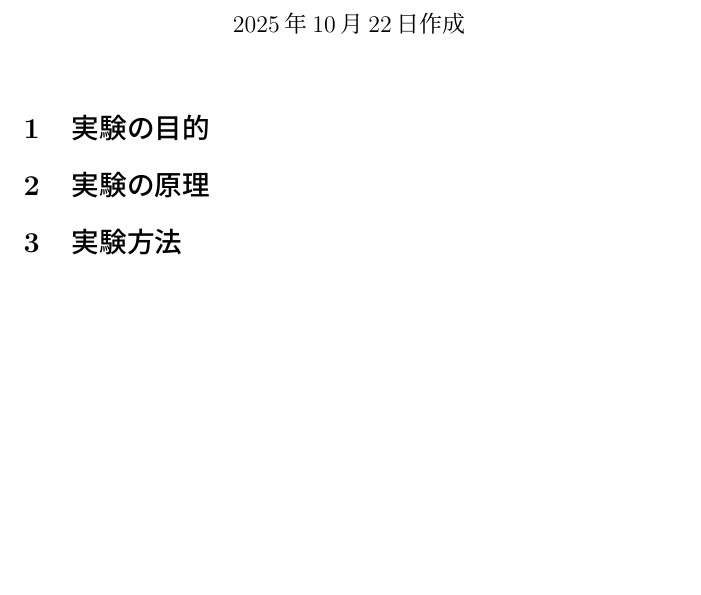
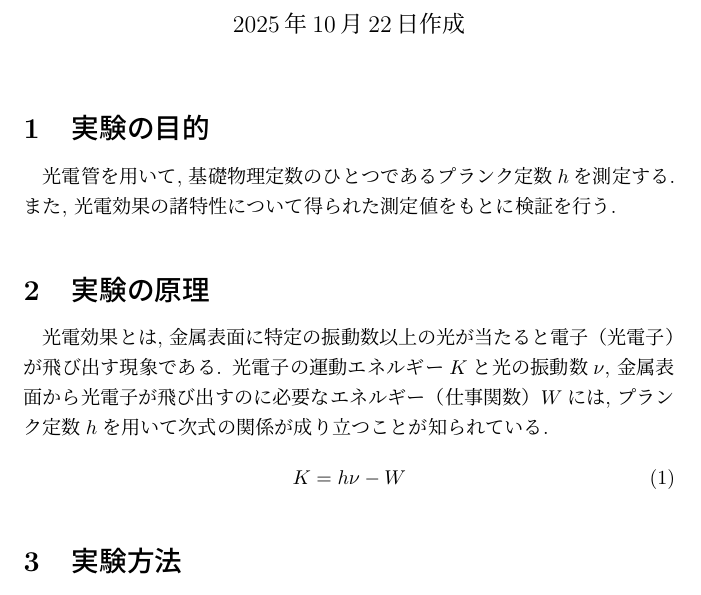
Before and after one commit to Yukihisa-Hida/BSEA2_05_PhotoelectricEffect, a LaTeX document (BSEA2_05_PhotoelectricEffect.tex): part of the page, cut so that both start at the same text, the shorter picture padded with empty space. Compiled offline with pLaTeX and dvipdfmx.

Commit message:
原理途中

```diff
--- a/BSEA2_05_PhotoelectricEffect.tex
+++ b/BSEA2_05_PhotoelectricEffect.tex
@@ -15,9 +15,18 @@
 
 \section{実験の目的}
 
+光電管を用いて, 基礎物理定数のひとつであるプランク定数$h$を測定する.
+また, 光電効果の諸特性について得られた測定値をもとに検証を行う.
+
 
 
 \section{実験の原理}
+
+光電効果とは, 金属表面に特定の振動数以上の光が当たると電子（光電子）が飛び出す現象である.
+光電子の運動エネルギー$K$と光の振動数$\nu$, 金属表面から光電子が飛び出すのに必要なエネルギー（仕事関数）$W$には, プランク定数$h$を用いて次式の関係が成り立つことが知られている.
+\begin{equation}
+  K = h\nu - W
+\end{equation}
 
 
 
```
Also changed, not shown: BSEA2_05_PhotoelectricEffect.pdf, 1 other file.
